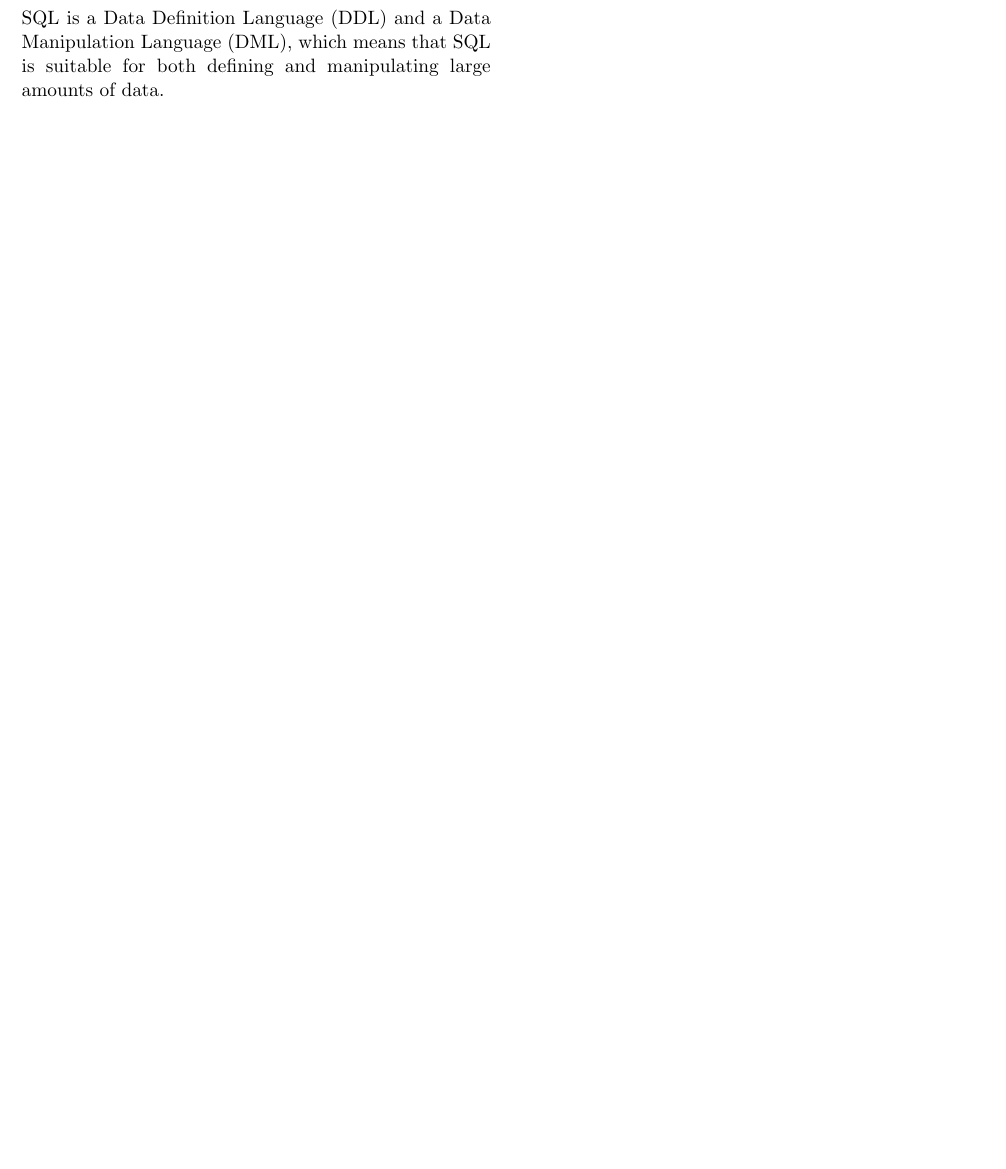
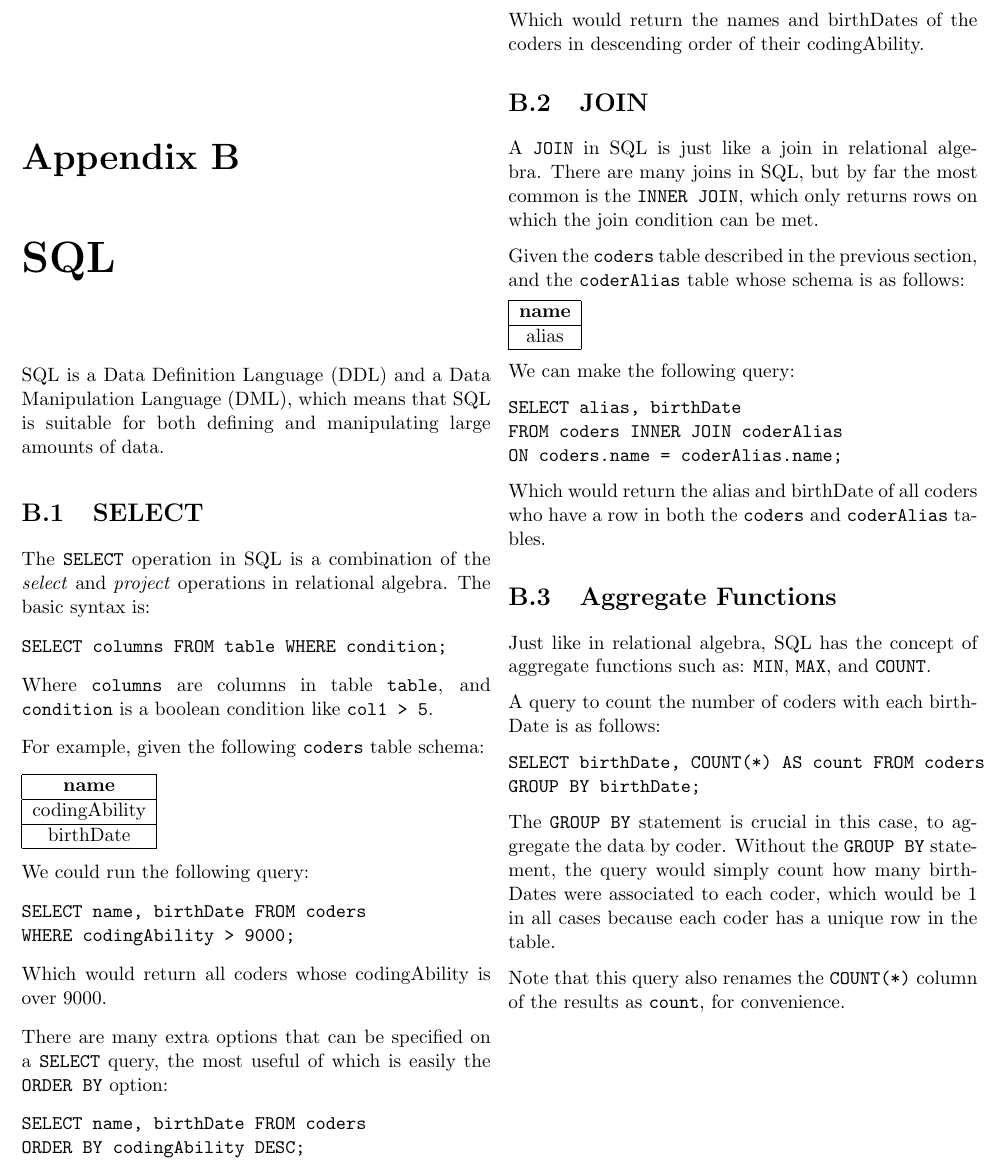
Before and after one commit to spratt/AllTheDBTheory, a LaTeX book (notes.tex, which reads appendices/SQL.tex): part of page 13 of 13, cut at the place of the change, the shorter picture padded with empty space. Compiled offline with pdfLaTeX.

Commit message:
Filled section on SQL

```diff
--- a/appendices/SQL.tex
+++ b/appendices/SQL.tex
@@ -3,3 +3,94 @@
 SQL is a Data Definition Language (DDL) and a Data Manipulation
 Language (DML), which means that SQL is suitable for both defining and
 manipulating large amounts of data.
+
+\section{SELECT}
+
+The \texttt{SELECT} operation in SQL is a combination of the
+\emph{select} and \emph{project} operations in relational algebra.
+The basic syntax is:
+
+\texttt{SELECT columns FROM table WHERE condition;}
+
+Where \texttt{columns} are columns in table \texttt{table}, and
+\texttt{condition} is a boolean condition like \texttt{col1 > 5}.
+
+For example, given the following \texttt{coders} table schema:
+
+\begin{tabular}{|c|}
+
+  \hline
+  {\bf name} \\
+  \hline
+  codingAbility \\
+  \hline
+  birthDate \\
+  \hline
+
+\end{tabular}
+
+We could run the following query:
+
+\texttt{SELECT name, birthDate FROM coders \newline
+WHERE codingAbility > 9000;}
+
+Which would return all coders whose codingAbility is over 9000.
+
+There are many extra options that can be specified on a
+\texttt{SELECT} query, the most useful of which is easily the
+\texttt{ORDER BY} option:
+
+\texttt{SELECT name, birthDate FROM coders \newline
+ORDER BY codingAbility DESC;}
+
+Which would return the names and birthDates of the coders in
+descending order of their codingAbility.
+
+\section{JOIN}
+
+A \texttt{JOIN} in SQL is just like a join in relational algebra.
+There are many joins in SQL, but by far the most common is the
+\texttt{INNER JOIN}, which only returns rows on which the join
+condition can be met.
+
+Given the \texttt{coders} table described in the previous section, and
+the \texttt{coderAlias} table whose schema is as follows:
+
+\begin{tabular}{|c|}
+
+  \hline
+  {\bf name} \\
+  \hline
+  alias \\
+  \hline
+
+\end{tabular}
+
+We can make the following query:
+
+\texttt{SELECT alias, birthDate \newline
+FROM coders INNER JOIN coderAlias \newline
+ON coders.name = coderAlias.name;}
+
+Which would return the alias and birthDate of all coders who have a
+row in both the \texttt{coders} and \texttt{coderAlias} tables.
+
+\section{Aggregate Functions}
+
+Just like in relational algebra, SQL has the concept of aggregate
+functions such as: \texttt{MIN}, \texttt{MAX}, and \texttt{COUNT}.
+
+A query to count the number of coders with each birthDate is as
+follows:
+
+\texttt{SELECT birthDate, COUNT(*) AS count FROM coders \newline
+GROUP BY birthDate;}
+
+The \texttt{GROUP BY} statement is crucial in this case, to aggregate
+the data by coder.  Without the \texttt{GROUP BY} statement, the query
+would simply count how many birthDates were associated to each coder,
+which would be 1 in all cases because each coder has a unique row in
+the table.
+
+Note that this query also renames the \texttt{COUNT(*)} column of the
+results as \texttt{count}, for convenience.
```
